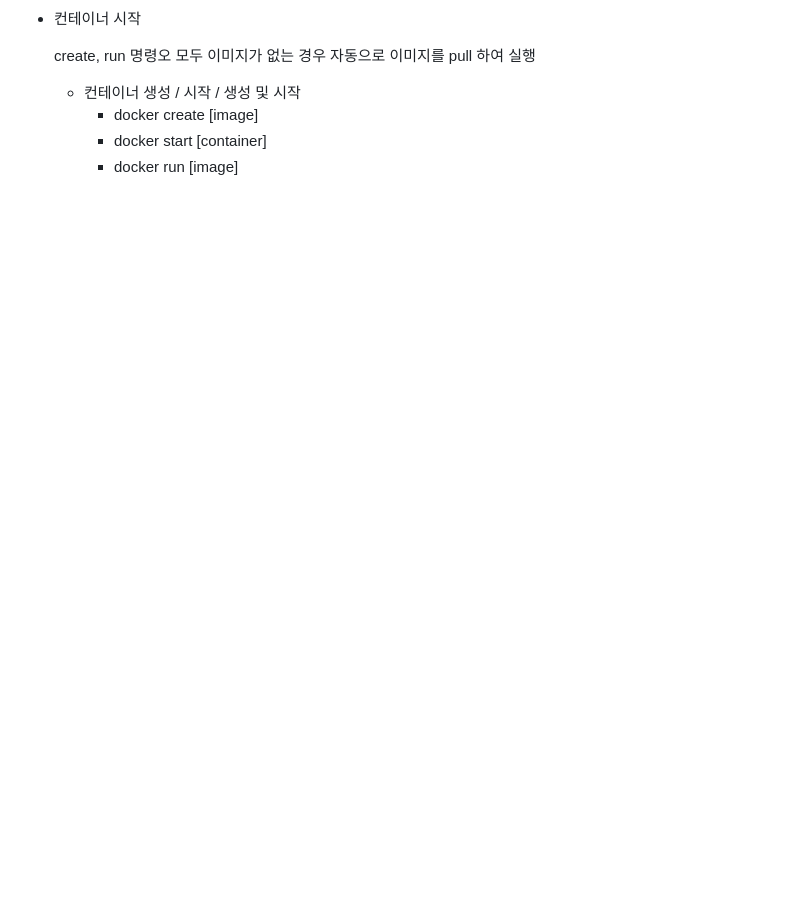
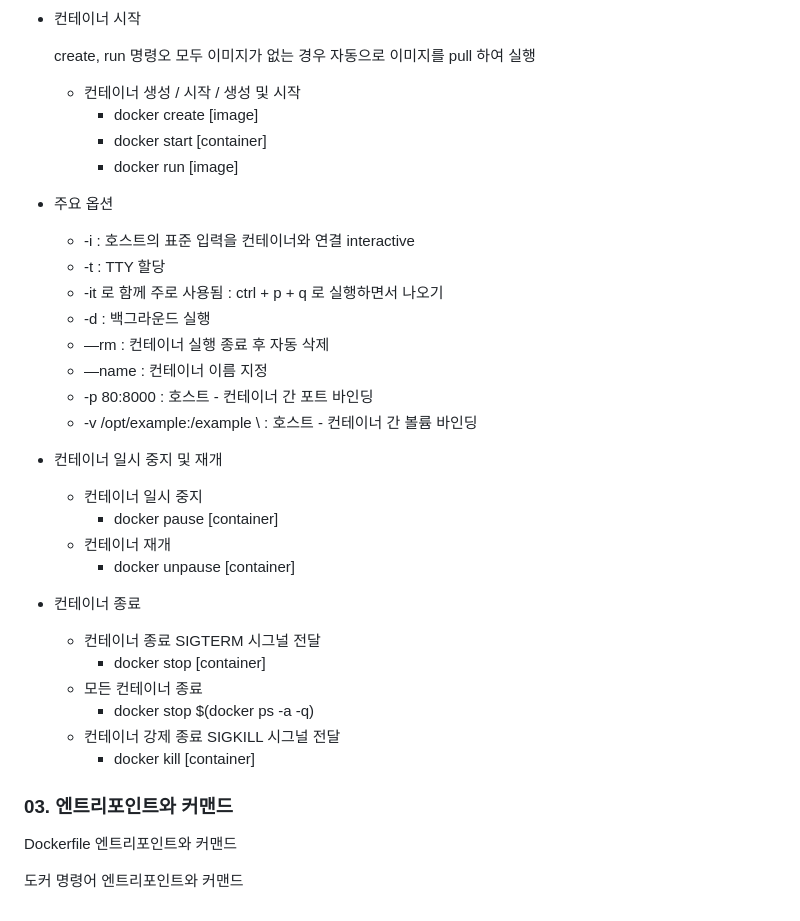
Before and after one commit to sangjinsu/fastcampus-k8s-docker, a Markdown page: 01-docker-기초.md, the part around the change printed below. Rendered like a GitHub page; blank space fills up the shorter version.

Commit message:
✨01 docker 기초
- 도커 명령어

```diff
--- a/01-docker-기초.md
+++ b/01-docker-기초.md
@@ -128,3 +127,31 @@ kubectl cluster-info
         - docker create [image]
         - docker start [container]
         - docker run [image]
+- 주요 옵션
+    - -i : 호스트의 표준 입력을 컨테이너와 연결 interactive
+    - -t : TTY 할당
+    - -it 로 함께 주로 사용됨 : ctrl + p + q 로 실행하면서 나오기
+    - -d : 백그라운드 실행
+    - —rm : 컨테이너 실행 종료 후 자동 삭제
+    - —name : 컨테이너 이름 지정
+    - -p 80:8000 : 호스트 - 컨테이너 간 포트 바인딩
+    - -v /opt/example:/example \ : 호스트 - 컨테이너 간 볼륨 바인딩
+
+- 컨테이너 일시 중지 및 재개
+    - 컨테이너 일시 중지
+        - docker pause [container]
+    - 컨테이너 재개
+        - docker unpause [container]
+- 컨테이너 종료
+    - 컨테이너 종료 SIGTERM 시그널 전달
+        - docker stop [container]
+    - 모든 컨테이너 종료
+        - docker stop $(docker ps -a -q)
+    - 컨테이너 강제 종료 SIGKILL 시그널 전달
+        - docker kill [container]
+
+### 03. 엔트리포인트와 커맨드
+
+Dockerfile 엔트리포인트와 커맨드
+
+도커 명령어 엔트리포인트와 커맨드
```
Also changed, not shown: other parts of 01-docker-기초.md (+2 -3 lines).
